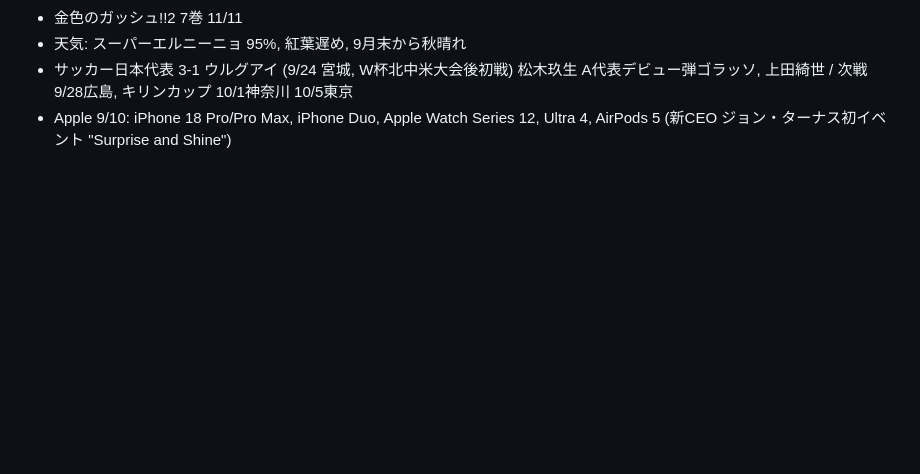
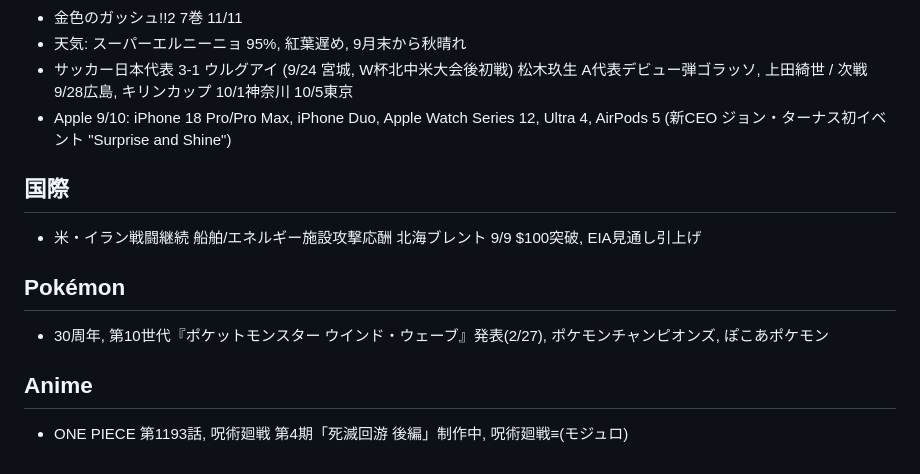
Before and after one commit to sc8z35a-collab/IMATORE, a Markdown page: research/notes.md, the part around the change. GitHub-like rendering; blank space fills up the shorter version.

Commit message:
docs: notes intl/pokemon

```diff
--- a/research/notes.md
+++ b/research/notes.md
@@ -129,3 +129,9 @@
 - 天気: スーパーエルニーニョ 95%, 紅葉遅め, 9月末から秋晴れ
 - サッカー日本代表 3-1 ウルグアイ (9/24 宮城, W杯北中米大会後初戦) 松木玖生 A代表デビュー弾ゴラッソ, 上田綺世 / 次戦 9/28広島, キリンカップ 10/1神奈川 10/5東京
 - Apple 9/10: iPhone 18 Pro/Pro Max, iPhone Duo, Apple Watch Series 12, Ultra 4, AirPods 5 (新CEO ジョン・ターナス初イベント "Surprise and Shine")
+## 国際
+- 米・イラン戦闘継続 船舶/エネルギー施設攻撃応酬 北海ブレント 9/9 $100突破, EIA見通し引上げ
+## Pokémon
+- 30周年, 第10世代『ポケットモンスター ウインド・ウェーブ』発表(2/27), ポケモンチャンピオンズ, ぽこあポケモン
+## Anime
+- ONE PIECE 第1193話, 呪術廻戦 第4期「死滅回游 後編」制作中, 呪術廻戦≡(モジュロ)
```
